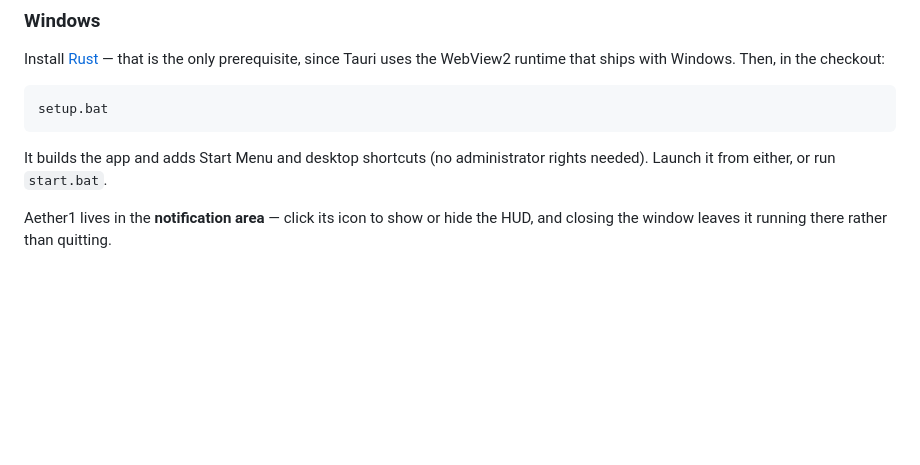
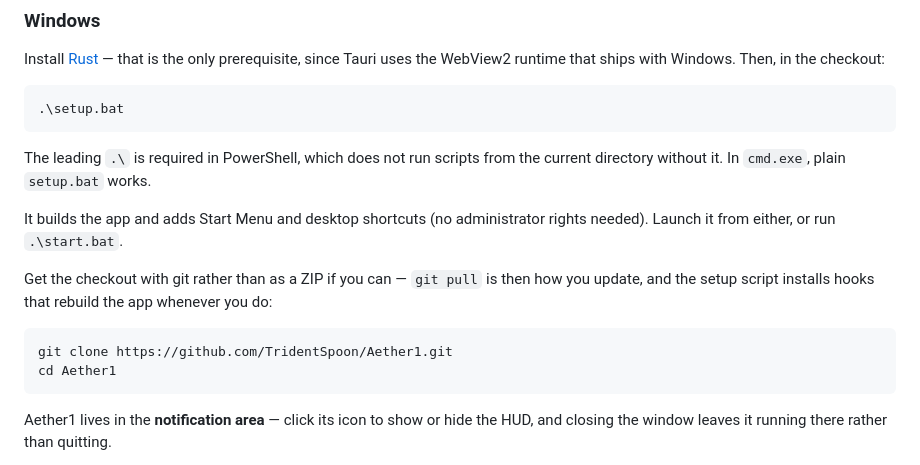
Before and after one commit to TridentSpoon/Aether1, a Markdown page: README.md, the part around the change. Rendered like a GitHub page; blank space fills up the shorter version.

Commit message:
Tell Windows users the .\ PowerShell needs, and to clone rather than unzip
PowerShell refuses to run a script from the current directory without a
leading .\, so the README's `setup.bat` is an instruction that fails for
anyone using the default Windows shell.

Also says to clone rather than download the ZIP: a ZIP has no .git, so
`git pull` cannot update it and the hooks that rebuild the app on pull
never get installed.

Co-Authored-By: Claude Opus 5 <noreply@anthropic.com>
Claude-Session: https://claude.ai/code/session_016XJwhcLDFXrSMS5QJSv2vs

````diff
--- a/README.md
+++ b/README.md
@@ -44,12 +44,23 @@ it in your launcher and on your `PATH` as `aether1`. It is safe to re-run.
 Install [Rust](https://rustup.rs) — that is the only prerequisite, since Tauri uses the
 WebView2 runtime that ships with Windows. Then, in the checkout:
 
-```
-setup.bat
+```powershell
+.\setup.bat
 ```
 
+The leading `.\` is required in PowerShell, which does not run scripts from the current
+directory without it. In `cmd.exe`, plain `setup.bat` works.
+
 It builds the app and adds Start Menu and desktop shortcuts (no administrator rights
-needed). Launch it from either, or run `start.bat`.
+needed). Launch it from either, or run `.\start.bat`.
+
+Get the checkout with git rather than as a ZIP if you can — `git pull` is then how you
+update, and the setup script installs hooks that rebuild the app whenever you do:
+
+```powershell
+git clone https://github.com/TridentSpoon/Aether1.git
+cd Aether1
+```
 
 Aether1 lives in the **notification area** — click its icon to show or hide the HUD, and
 closing the window leaves it running there rather than quitting.
````
